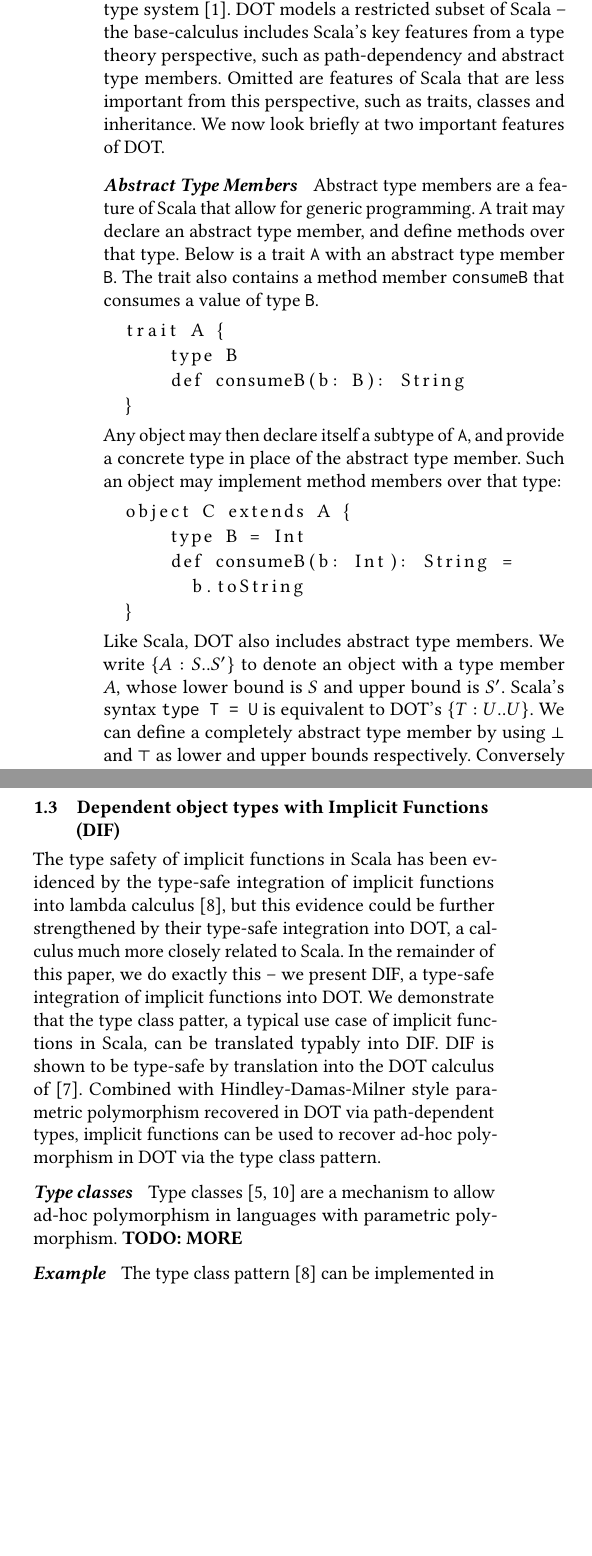
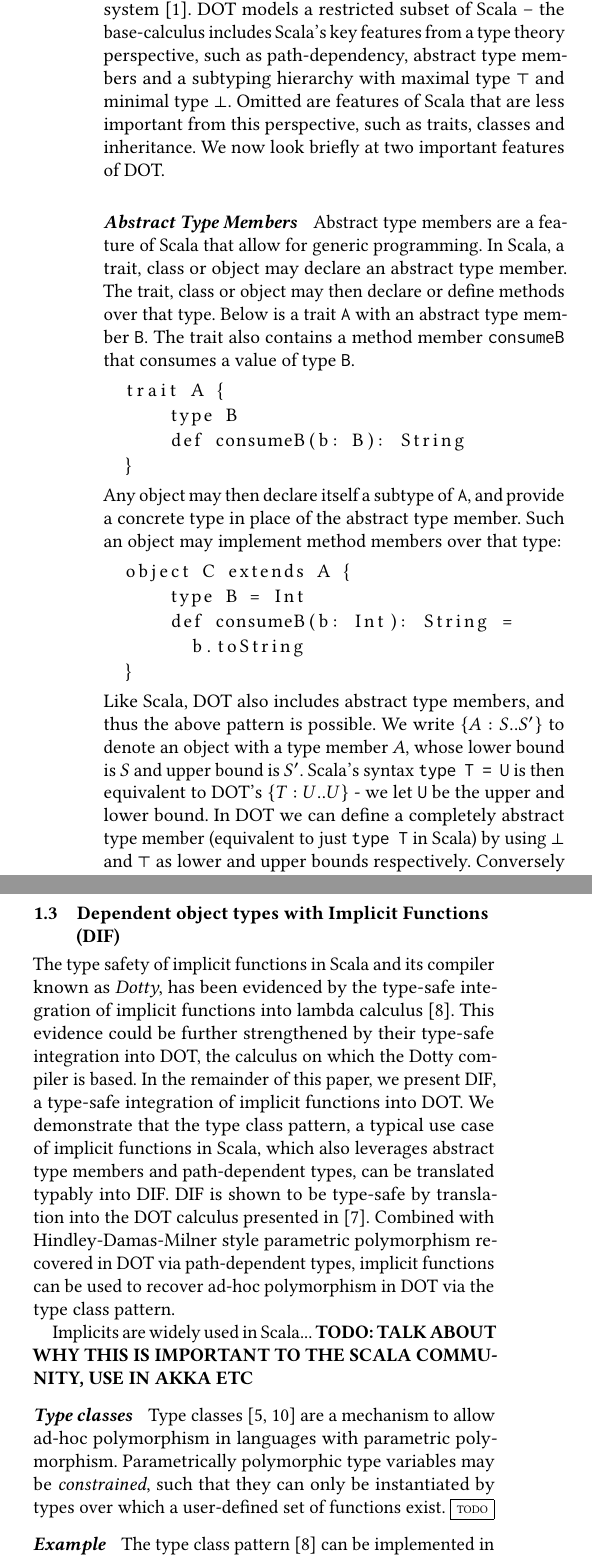
Before and after one commit to alexj136/dif, a LaTeX paper (main.tex, which reads intro.tex): two parts of the columns of page 2 of 10, joined at a grey line, cut so that both start at the same text, the shorter picture padded with empty space. Compiled offline with pdfLaTeX.

Commit message:
A little more prose

```diff
--- a/intro.tex
+++ b/intro.tex
@@ -80,17 +80,19 @@ compile-time are rejected as ill-formed. Hence type-safety is not compromised.
 DOT is a calculus intended as a step towards a theoretical foundation for the
 programming language Scala and its type system \cite{AMO12}. DOT models a
 restricted subset of Scala -- the base-calculus includes Scala's key features
-from a type theory perspective, such as path-dependency and abstract type
-members. Omitted are features of Scala that are less important from this
-perspective, such as traits, classes and inheritance. We now look briefly at two
-important features of DOT.
+from a type theory perspective, such as path-dependency, abstract type members
+and a subtyping hierarchy with maximal type $\top$ and minimal type $\bot$.
+Omitted are features of Scala that are less important from this perspective,
+such as traits, classes and inheritance. We now look briefly at two important
+features of DOT.
 
 \paragraph{Abstract Type Members}
 
 Abstract type members are a feature of Scala that allow for generic programming.
-A trait may declare an abstract type member, and define methods over that type.
-Below is a trait \texttt{A} with an abstract type member \texttt{B}. The trait
-also contains a method member \texttt{consumeB} that consumes a value of type
+In Scala, a trait, class or object may declare an abstract type member. The
+trait, class or object may then declare or define methods over that type. Below
+is a trait \texttt{A} with an abstract type member \texttt{B}. The trait also
+contains a method member \texttt{consumeB} that consumes a value of type
 \texttt{B}.
 
 \begin{minipage}{\linewidth}
@@ -116,13 +118,15 @@ object C extends A {
 \end{lstlisting}
 \end{minipage}
 
-\noindent Like Scala, DOT also includes abstract type members. We write
-$\TDEC{A}{S}{S'}$ to denote an object with a type member $A$, whose lower bound
-is $S$ and upper bound is $S'$. Scala's syntax \texttt{type T = U} is equivalent
-to DOT's $\TDEC{T}{U}{U}$. We can define a completely abstract type member by
-using $\bot$ and $\top$ as lower and upper bounds respectively. Conversely we
-can define a fully specified type member by using a single specified type as
-both the lower and upper bound.
+\noindent Like Scala, DOT also includes abstract type members, and thus the
+above pattern is possible. We write $\TDEC{A}{S}{S'}$ to denote an object with a
+type member $A$, whose lower bound is $S$ and upper bound is $S'$. Scala's
+syntax \texttt{type T = U} is then equivalent to DOT's $\TDEC{T}{U}{U}$ - we let
+\texttt{U} be the upper and lower bound. In DOT we can define a completely
+abstract type member (equivalent to just \texttt{type T} in Scala) by using
+$\bot$ and $\top$ as lower and upper bounds respectively. Conversely we can
+define a fully specified type member by using a single specified type as both
+the lower and upper bound.
 
 \paragraph{Path-dependent Types}
 Path-dependent types are a restricted form of dependent types \cite{AGORS16}.
@@ -154,20 +158,28 @@ We can rewrite this in DOT as below, with an additional parameter used to pass t
 
 \subsection{Dependent object types with Implicit Functions (DIF)}
 
-The type safety of implicit functions in Scala has been evidenced by the
-type-safe integration of implicit functions into lambda calculus \cite{OBLB18},
-but this evidence could be further strengthened by their type-safe integration
-into DOT, a calculus much more closely related to Scala. In the remainder of
-this paper, we do exactly this -- we present DIF, a type-safe integration of
-implicit functions into DOT. We demonstrate that the type class patter, a
-typical use case of implicit functions in Scala, can be translated typably into
-DIF. DIF is shown to be type-safe by translation into the DOT calculus of
-\cite{AGORS16}. Combined with Hindley-Damas-Milner style parametric polymorphism
-recovered in DOT via path-dependent types, implicit functions can be used to
-recover ad-hoc polymorphism in DOT via the type class pattern.
+The type safety of implicit functions in Scala and its compiler known as
+\emph{Dotty}, has been evidenced by the type-safe integration of implicit
+functions into lambda calculus \cite{OBLB18}. This evidence could be further
+strengthened by their type-safe integration into DOT, the calculus on which the
+Dotty compiler is based. In the remainder of this paper, we present DIF, a
+type-safe integration of implicit functions into DOT. We demonstrate that the
+type class pattern, a typical use case of implicit functions in Scala, which
+also leverages abstract type members and path-dependent types, can be translated
+typably into DIF. DIF is shown to be type-safe by translation into the DOT
+calculus presented in \cite{AGORS16}. Combined with Hindley-Damas-Milner style
+parametric polymorphism recovered in DOT via path-dependent types, implicit
+functions can be used to recover ad-hoc polymorphism in DOT via the type class
+pattern.
+
+Implicits are widely used in Scala... \TODO{Talk about why this is important to
+the Scala community, use in Akka etc}
 
 \paragraph{Type classes} Type classes \cite{K88, WB89} are a mechanism to allow
-ad-hoc polymorphism in languages with parametric polymorphism. \TODO{more}
+ad-hoc polymorphism in languages with parametric polymorphism. Parametrically
+polymorphic type variables may be \emph{constrained}, such that they can only be
+instantiated by types over which a user-defined set of functions exist.
+\TODOTHIS
 
 \paragraph{Example} The type class pattern \cite{OBLB18} can be implemented in
 DIF, and maps more closely to the type class pattern as is used in Scala. The
```
Also changed, not shown: main.tex (+1 -0 lines), syntax.tex (+1 -1 lines), intro.tex (16 more changed lines).
